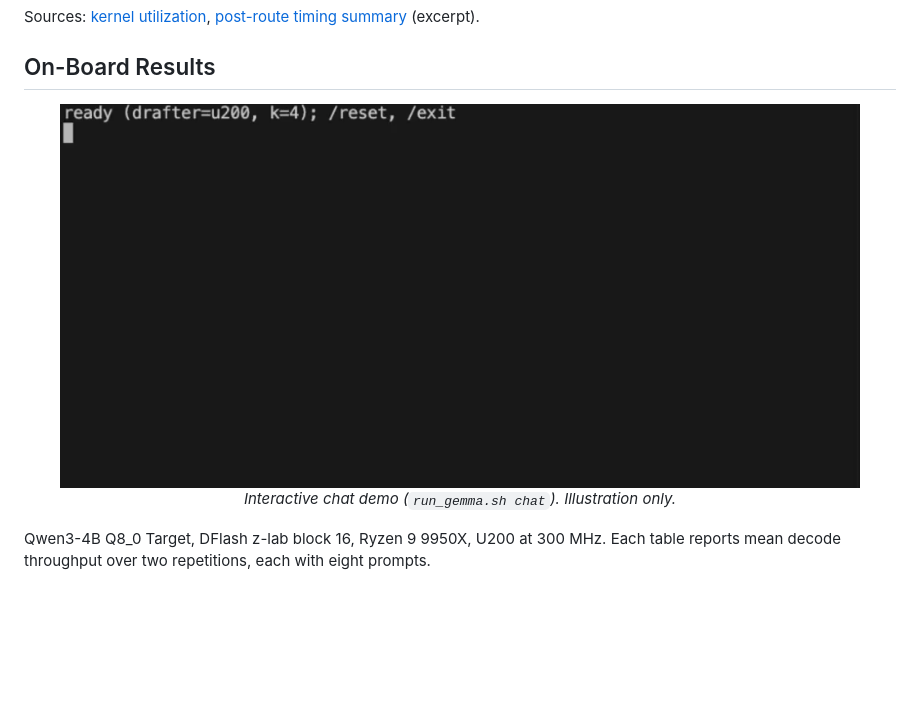
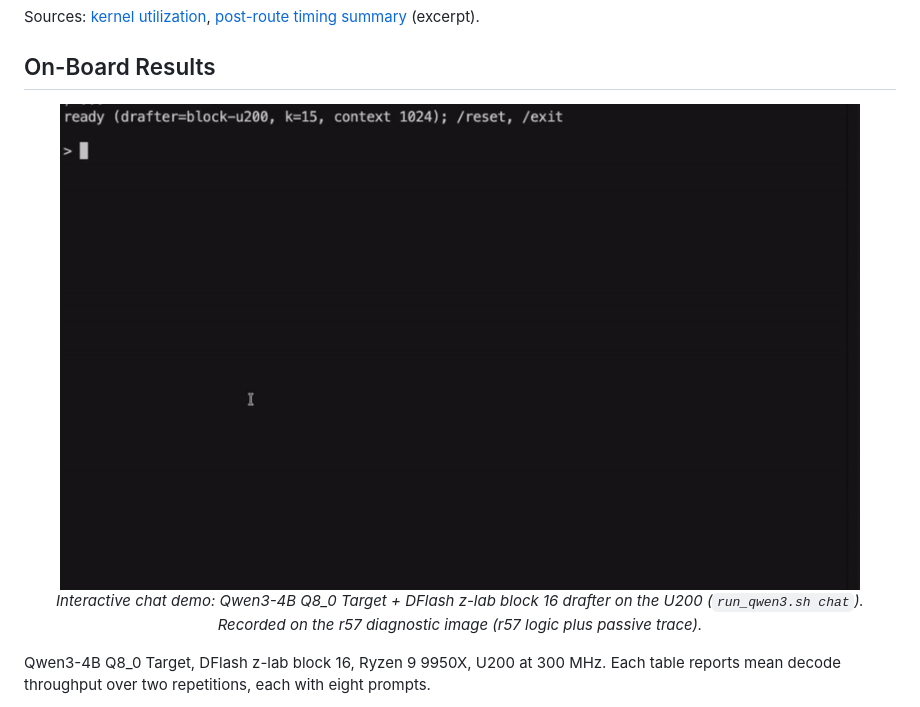
Before and after one commit to Miinuuu/T-Accelerator, a Markdown page: README.md, the part around the change. GitHub-like rendering; pictures changed too: fig/demo_dflash.gif (added); blank space fills up the shorter version.

Commit message:
docs: DFlash chat demo GIF on the U200

```diff
--- a/README.md
+++ b/README.md
@@ -50,8 +50,9 @@ Sources: [kernel utilization](reports/r57_kernel_util_routed.rpt),
 ## On-Board Results
 
 <p align="center">
-  <img src="fig/demo.gif" width="800" alt="Interactive chat demo on the U200">
-  <br><em>Interactive chat demo (<code>run_gemma.sh chat</code>). Illustration only.</em>
+  <img src="fig/demo_dflash.gif" width="800" alt="Interactive DFlash chat demo on the U200">
+  <br><em>Interactive chat demo: Qwen3-4B Q8_0 Target + DFlash z-lab block 16 drafter on the U200 (<code>run_qwen3.sh chat</code>).
+  Recorded on the r57 diagnostic image (r57 logic plus passive trace).</em>
 </p>
 
 Qwen3-4B Q8_0 Target, DFlash z-lab block 16, Ryzen 9 9950X, U200 at 300 MHz.
```
